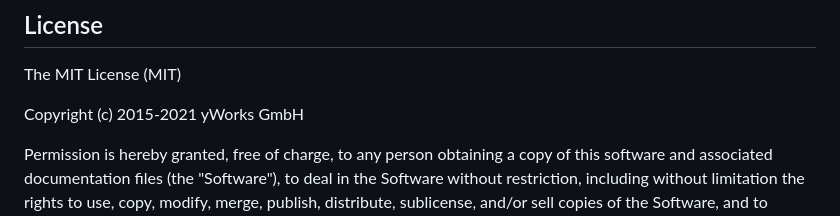
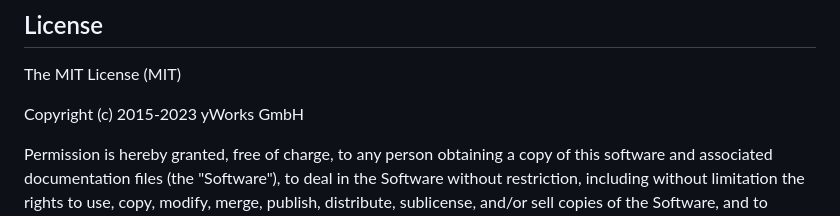
Before and after one commit to yWorks/svg2pdf.js, a Markdown page: README.md, the part around the change. GitHub-like rendering.

Commit message:
update copyright date

```diff
--- a/README.md
+++ b/README.md
@@ -125,7 +125,7 @@ the `test/common/tests` array.
 
 The MIT License (MIT)
 
-Copyright (c) 2015-2021 yWorks GmbH
+Copyright (c) 2015-2023 yWorks GmbH
 
 Permission is hereby granted, free of charge, to any person obtaining a copy
 of this software and associated documentation files (the "Software"), to deal
```
